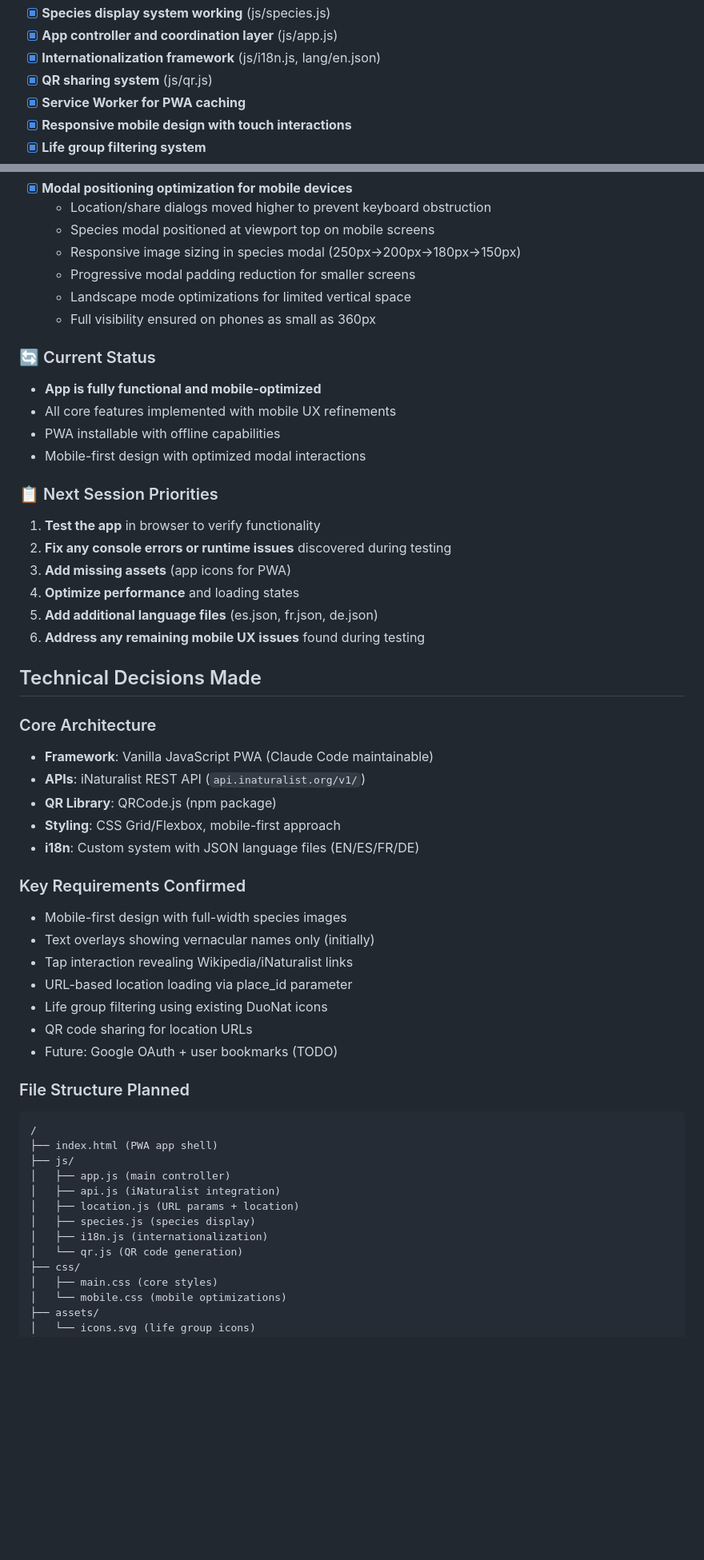
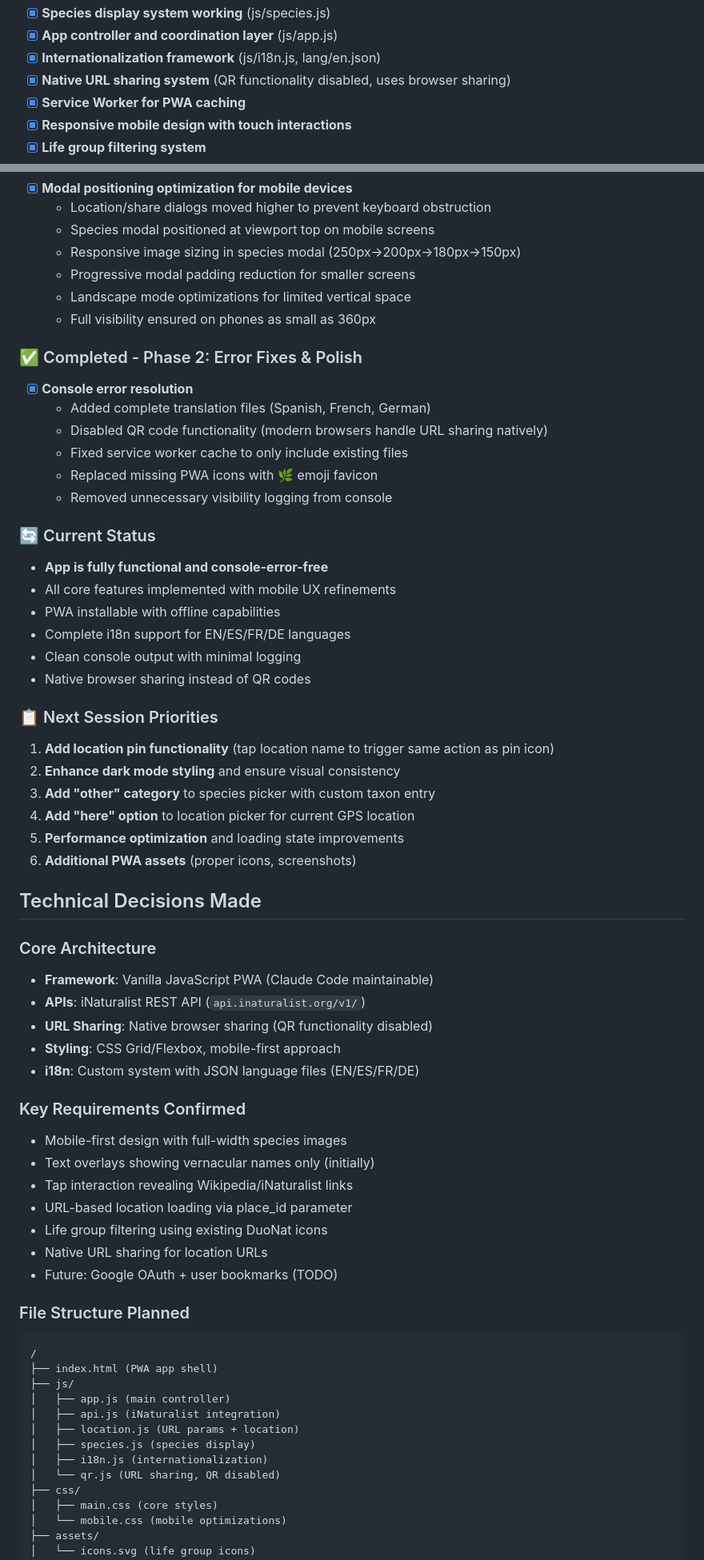
Before and after one commit to sarefo/guide, a Markdown page: PROJECT_STATUS.md, 2 parts joined by grey strips. Shown at 80% size. Drawn GitHub-style; blank space fills up the shorter version.

Commit message:
update project data

```diff
--- a/PROJECT_STATUS.md
+++ b/PROJECT_STATUS.md
@@ -25,7 +25,7 @@ Mobile-optimized PWA for displaying location-based biodiversity using iNaturalis
 - [x] **Species display system working** (js/species.js)
 - [x] **App controller and coordination layer** (js/app.js)
 - [x] **Internationalization framework** (js/i18n.js, lang/en.json)
-- [x] **QR sharing system** (js/qr.js)
+- [x] **Native URL sharing system** (QR functionality disabled, uses browser sharing)
 - [x] **Service Worker for PWA caching**
 - [x] **Responsive mobile design with touch interactions**
 - [x] **Life group filtering system**
@@ -40,26 +40,36 @@ Mobile-optimized PWA for displaying location-based biodiversity using iNaturalis
   - Landscape mode optimizations for limited vertical space
   - Full visibility ensured on phones as small as 360px
 
+### ✅ Completed - Phase 2: Error Fixes & Polish
+- [x] **Console error resolution**
+  - Added complete translation files (Spanish, French, German)
+  - Disabled QR code functionality (modern browsers handle URL sharing natively)
+  - Fixed service worker cache to only include existing files
+  - Replaced missing PWA icons with 🌿 emoji favicon
+  - Removed unnecessary visibility logging from console
+
 ### 🔄 Current Status
-- **App is fully functional and mobile-optimized**
+- **App is fully functional and console-error-free**
 - All core features implemented with mobile UX refinements
 - PWA installable with offline capabilities
-- Mobile-first design with optimized modal interactions
+- Complete i18n support for EN/ES/FR/DE languages
+- Clean console output with minimal logging
+- Native browser sharing instead of QR codes
 
 ### 📋 Next Session Priorities
-1. **Test the app** in browser to verify functionality
-2. **Fix any console errors or runtime issues** discovered during testing
-3. **Add missing assets** (app icons for PWA)
-4. **Optimize performance** and loading states
-5. **Add additional language files** (es.json, fr.json, de.json)
-6. **Address any remaining mobile UX issues** found during testing
+1. **Add location pin functionality** (tap location name to trigger same action as pin icon)
+2. **Enhance dark mode styling** and ensure visual consistency
+3. **Add "other" category** to species picker with custom taxon entry
+4. **Add "here" option** to location picker for current GPS location
+5. **Performance optimization** and loading state improvements
+6. **Additional PWA assets** (proper icons, screenshots)
 
 ## Technical Decisions Made
 
 ### Core Architecture
 - **Framework**: Vanilla JavaScript PWA (Claude Code maintainable)
 - **APIs**: iNaturalist REST API (`api.inaturalist.org/v1/`)
-- **QR Library**: QRCode.js (npm package)
+- **URL Sharing**: Native browser sharing (QR functionality disabled)
 - **Styling**: CSS Grid/Flexbox, mobile-first approach
 - **i18n**: Custom system with JSON language files (EN/ES/FR/DE)
 
@@ -69,7 +79,7 @@ Mobile-optimized PWA for displaying location-based biodiversity using iNaturalis
 - Tap interaction revealing Wikipedia/iNaturalist links
 - URL-based location loading via place_id parameter
 - Life group filtering using existing DuoNat icons
-- QR code sharing for location URLs
+- Native URL sharing for location URLs
 - Future: Google OAuth + user bookmarks (TODO)
 
 ### File Structure Planned
@@ -82,7 +92,7 @@ Mobile-optimized PWA for displaying location-based biodiversity using iNaturalis
 │   ├── location.js (URL params + location)
 │   ├── species.js (species display)
 │   ├── i18n.js (internationalization)
-│   └── qr.js (QR code generation)
+│   └── qr.js (URL sharing, QR disabled)
 ├── css/
 │   ├── main.css (core styles)
 │   └── mobile.css (mobile optimizations)
```
Also changed, not shown: other parts of PROJECT_STATUS.md (+5 -5 lines), IMPLEMENTATION_CHECKLIST.md (+84 -95 lines), 1 other file.
